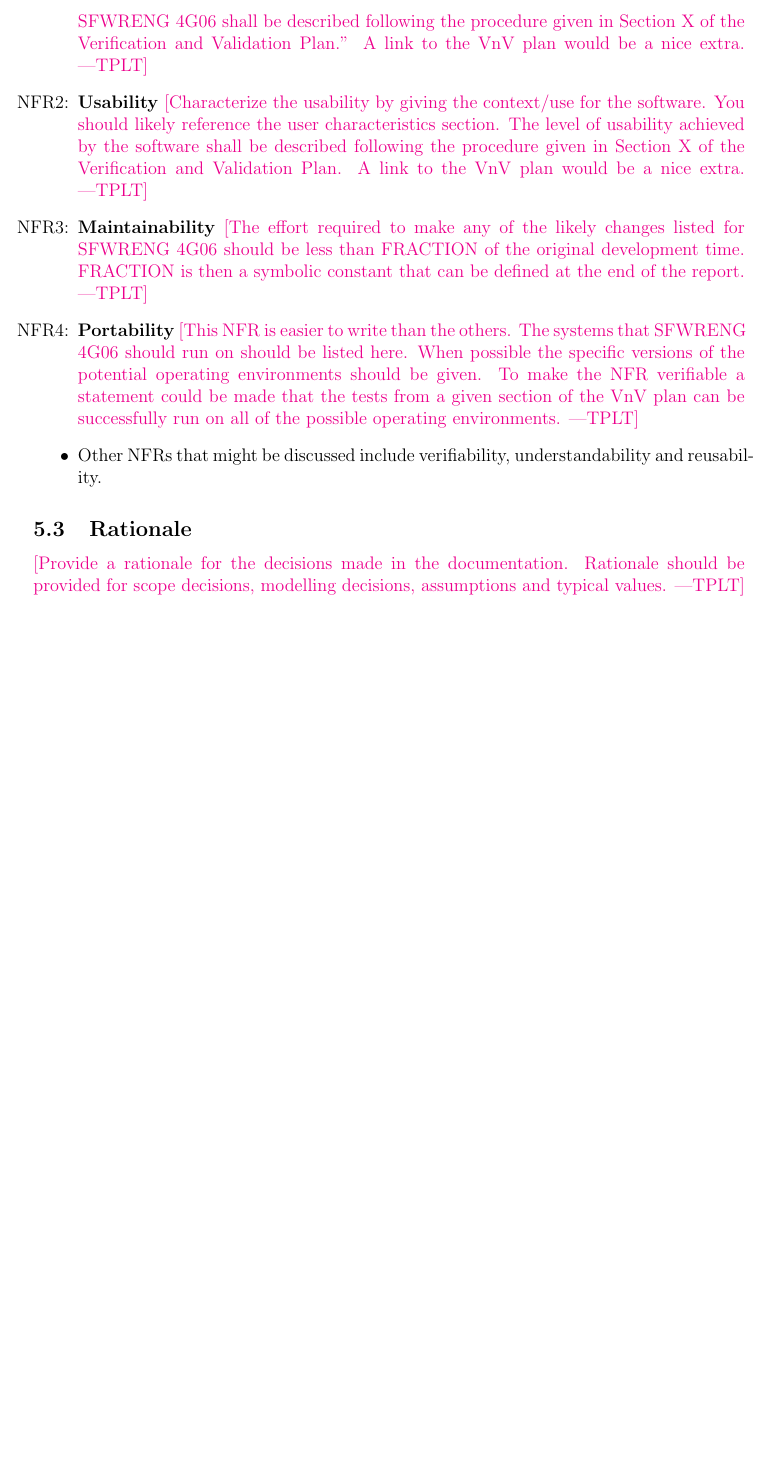
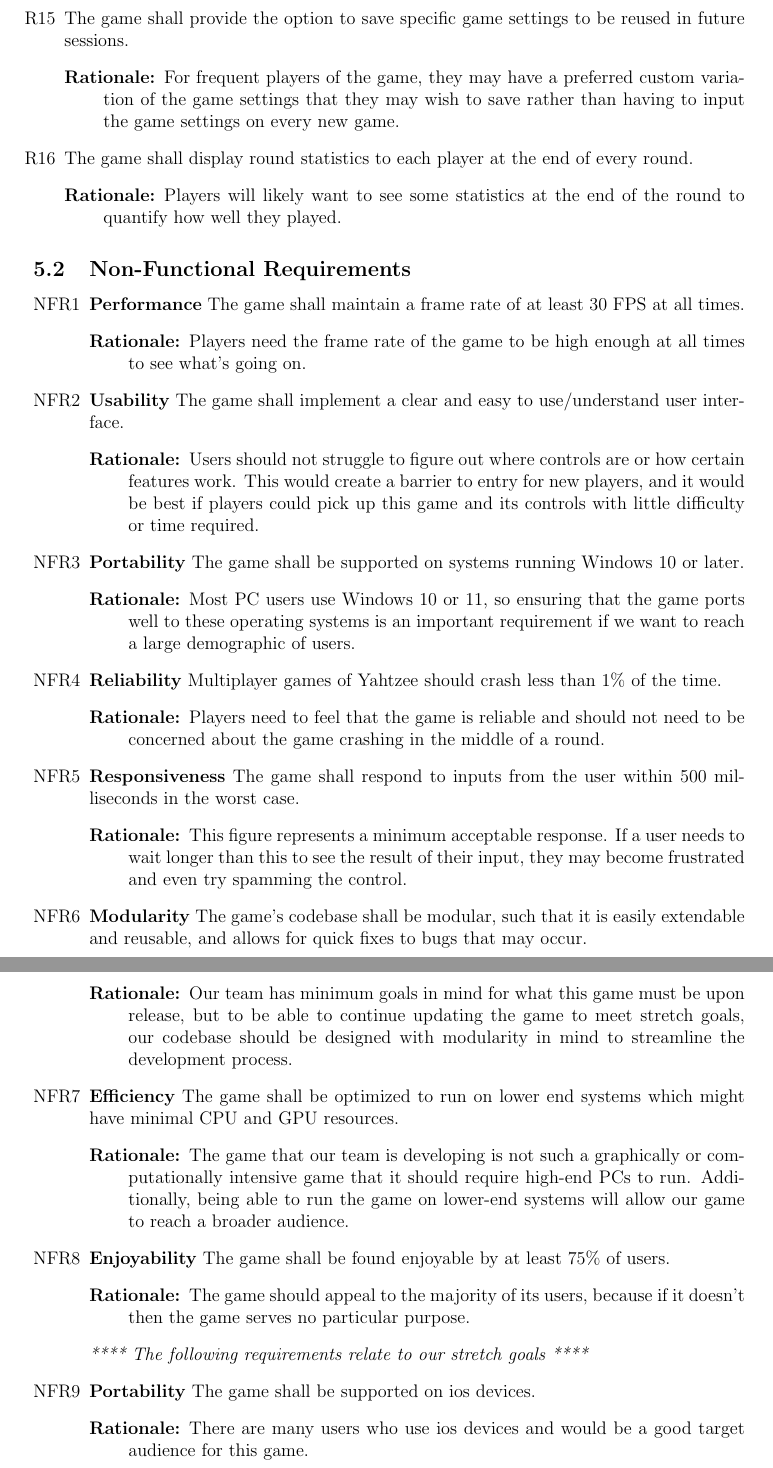
Before and after one commit to John-Popovici/duel-of-the-eights, a LaTeX document (docs/SRS/SRS.tex, which reads docs/SRS/include/section_requirements.tex): part of page 31 of 43 before the commit and two parts of pages 32 and 33 of 45 after it, the two joined at a grey line, cut at the place of the change, the shorter picture padded with empty space. Compiled offline with pdfLaTeX.

Commit message:
📜 Added functional & non-functional requirements to section 5 of SRS
Added functional and non-functional requirements to section 5 of SRS with corresponding rationale for each requirement. Also separated out requirements by which ones are in our current scope and which ones relate to our stretch goals. Updated the revision history to reflect changes.

```diff
--- a/docs/SRS/SRS.tex
+++ b/docs/SRS/SRS.tex
@@ -18,6 +18,7 @@
 \usepackage{caption}
 \usepackage{pdflscape}
 \usepackage{afterpage}
+\usepackage{enumitem}
 
 \usepackage[round]{natbib}
 
--- a/docs/SRS/include/section_requirements.tex
+++ b/docs/SRS/include/section_requirements.tex
@@ -59,5 +56,0 @@ be covered in the Verification and Validation document.}
-    the software.  Maybe something like, ``The accuracy of the computed
-    solutions should meet the level needed for $<$engineering or scientific
-    application$>$.  The level of accuracy achieved by \progname{} shall be
-    described following the procedure given in Section~X of the Verification and
-    Validation Plan.''  A link to the VnV plan would be a nice extra.}
@@ -64,7 +63 @@ be covered in the Verification and Validation document.}
 
-\item[NFR\refstepcounter{nfrnum}\thenfrnum \label{NFR_Usability}:] \textbf{Usability}
-  \plt{Characterize the usability by giving the context/use for the software.
-    You should likely reference the user characteristics section.  The level of
-    usability achieved by the software shall be described following the
-    procedure given in Section~X of the Verification and Validation Plan.  A
-    link to the VnV plan would be a nice extra.}
@@ -71,6 +68 @@ be covered in the Verification and Validation document.}
 
-\item[NFR\refstepcounter{nfrnum}\thenfrnum \label{NFR_Maintainability}:]
-  \textbf{Maintainability} \plt{The effort required to make any of the likely
-    changes listed for \progname{} should be less than FRACTION of the original
-    development time.  FRACTION is then a symbolic constant that can be defined
-    at the end of the report.}
@@ -77,8 +73 @@ be covered in the Verification and Validation document.}
 
-\item[NFR\refstepcounter{nfrnum}\thenfrnum \label{NFR_Portability}:]
-  \textbf{Portability} \plt{This NFR is easier to write than the others.  The
-    systems that \progname{} should run on should be listed here.  When possible
-    the specific versions of the potential operating environments should be
-    given.  To make the NFR verifiable a statement could be made that the tests
-    from a given section of the VnV plan can be successfully run on all of the
-    possible operating environments.}
@@ -85,11 +78,65 @@ be covered in the Verification and Validation document.}
 
-\item Other NFRs that might be discussed include verifiability,
-  understandability and reusability.
+    \item The game shall provide the option to save specific game settings to be reused in future sessions.
+    \begin{description}
+        \item[Rationale:] For frequent players of the game, they may have a preferred custom variation of the game settings that they may wish to save rather than having to input the game settings on every new game.
+    \end{description}
 
-\end{itemize}
+    \item The game shall display round statistics to each player at the end of every round.
+    \begin{description}
+        \item[Rationale:] Players will likely want to see some statistics at the end of the round to quantify how well they played.
+    \end{description}
 
-\subsection{Rationale}
+\end{enumerate}
 
-\plt{Provide a rationale for the decisions made in the documentation.  Rationale
-should be provided for scope decisions, modelling decisions, assumptions and
-typical values.}
+\subsection{Non-Functional Requirements}
+
+\begin{enumerate}[label=NFR\arabic*, start=1, left=0pt]
+
+    \item \textbf{Performance} The game shall maintain a frame rate of at least 30 FPS at all times.
+    \begin{description}
+        \item[Rationale:] Players need the frame rate of the game to be high enough at all times to see what’s going on.
+    \end{description}
+
+    \item \textbf{Usability} The game shall implement a clear and easy to use/understand user interface.
+    \begin{description}
+        \item[Rationale:] Users should not struggle to figure out where controls are or how certain features work. This would create a barrier to entry for new players, and it would be best if players could pick up this game and its controls with little difficulty or time required.
+    \end{description}
+
+    \item \textbf{Portability} The game shall be supported on systems running Windows 10 or later.
+    \begin{description}
+        \item[Rationale:] Most PC users use Windows 10 or 11, so ensuring that the game ports well to these operating systems is an important requirement if we want to reach a large demographic of users.
+    \end{description}
+
+    \item \textbf{Reliability} Multiplayer games of Yahtzee should crash less than 1\% of the time.
+    \begin{description}
+        \item[Rationale:] Players need to feel that the game is reliable and should not need to be concerned about the game crashing in the middle of a round.
+    \end{description}
+
+    \item \textbf{Responsiveness} The game shall respond to inputs from the user within 500 milliseconds in the worst case.
+    \begin{description}
+        \item[Rationale:] This figure represents a minimum acceptable response. If a user needs to wait longer than this to see the result of their input, they may become frustrated and even try spamming the control.
+    \end{description}
+
+    \item \textbf{Modularity} The game’s codebase shall be modular, such that it is easily extendable and reusable, and allows for quick fixes to bugs that may occur.
+    \begin{description}
+        \item[Rationale:] Our team has minimum goals in mind for what this game must be upon release, but to be able to continue updating the game to meet stretch goals, our codebase should be designed with modularity in mind to streamline the development process.
+    \end{description}
+
+    \item \textbf{Efficiency} The game shall be optimized to run on lower end systems which might have minimal CPU and GPU resources.
+    \begin{description}
+        \item[Rationale:] The game that our team is developing is not such a graphically or computationally intensive game that it should require high-end PCs to run. Additionally, being able to run the game on lower-end systems will allow our game to reach a broader audience.
+    \end{description}
+
+    \item \textbf{Enjoyability} The game shall be found enjoyable by at least 75\% of users.
+    \begin{description}
+        \item[Rationale:] The game should appeal to the majority of its users, because if it doesn't then the game serves no particular purpose.
+    \end{description}
+
+%   REQUIREMENTS RELATING TO STRETCH GOALS LISTED BELOW:::::::
+    \textit{**** The following requirements relate to our stretch goals ****}
+    \item \textbf{Portability} The game shall be supported on ios devices.
+    \begin{description}
+        \item[Rationale:] There are many users who use ios devices and would be a good target audience for this game.
+    \end{description}
+
+\end{enumerate}
```
Also changed, not shown: docs/SRS/include/section_revision_history.tex (+1 -0 lines), docs/SRS/SRS.pdf, docs/SRS/include/section_requirements.tex (102 more changed lines).
